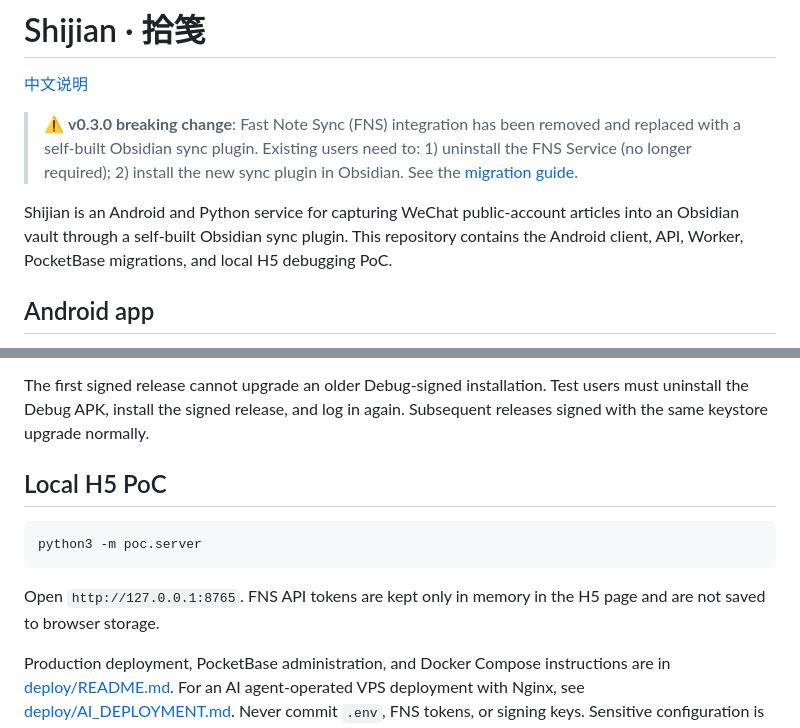
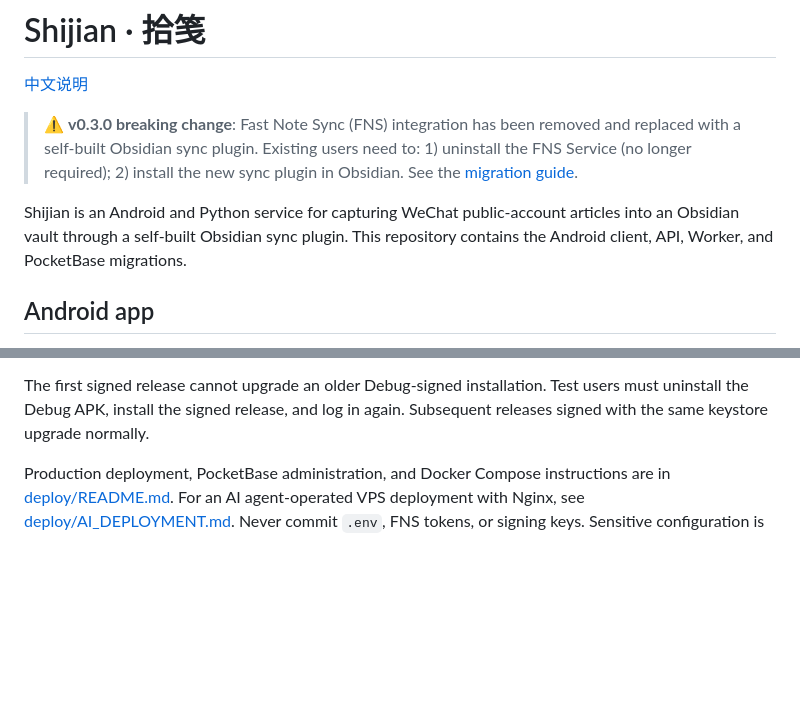
Before and after one commit to lulalulaluobo/shijian-clipper, a Markdown page: README.md, 2 parts joined by grey strips. GitHub-like rendering; blank space fills up the shorter version.

Commit message:
docs: focus readme on product and deployment

````diff
--- a/README.md
+++ b/README.md
@@ -4,7 +4,7 @@
 
 > ⚠️ **v0.3.0 breaking change**: Fast Note Sync (FNS) integration has been removed and replaced with a self-built Obsidian sync plugin. Existing users need to: 1) uninstall the FNS Service (no longer required); 2) install the new sync plugin in Obsidian. See the [migration guide](docs/migration-fns-to-plugin.md).
 
-Shijian is an Android and Python service for capturing WeChat public-account articles into an Obsidian vault through a self-built Obsidian sync plugin. This repository contains the Android client, API, Worker, PocketBase migrations, and local H5 debugging PoC.
+Shijian is an Android and Python service for capturing WeChat public-account articles into an Obsidian vault through a self-built Obsidian sync plugin. This repository contains the Android client, API, Worker, and PocketBase migrations.
 
 ## Android app
 
@@ -91,14 +91,6 @@ Publish `android/app/build/outputs/apk/release/app-release.apk` as a GitHub Rele
 
 The first signed release cannot upgrade an older Debug-signed installation. Test users must uninstall the Debug APK, install the signed release, and log in again. Subsequent releases signed with the same keystore upgrade normally.
 
-## Local H5 PoC
-
-```bash
-python3 -m poc.server
-```
-
-Open `http://127.0.0.1:8765`. FNS API tokens are kept only in memory in the H5 page and are not saved to browser storage.
-
 Production deployment, PocketBase administration, and Docker Compose instructions are in [deploy/README.md](deploy/README.md). For an AI agent-operated VPS deployment with Nginx, see [deploy/AI_DEPLOYMENT.md](deploy/AI_DEPLOYMENT.md). Never commit `.env`, FNS tokens, or signing keys. Sensitive configuration is not embedded in the APK; the Obsidian plugin only stores and uses the API Token generated from the web settings.
 
 ## Obsidian sync plugin
````
Also changed, not shown: README_CN.md (+1 -9 lines).
